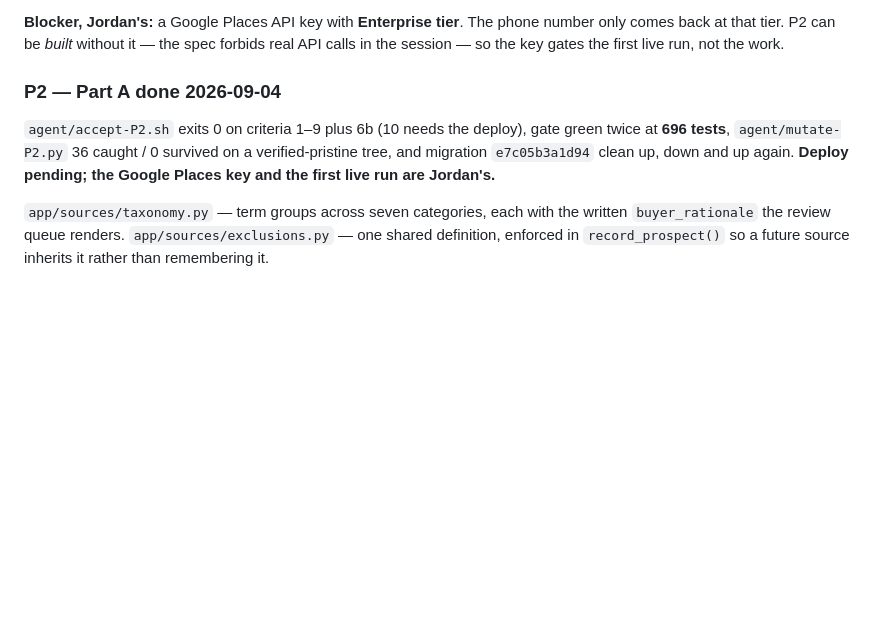
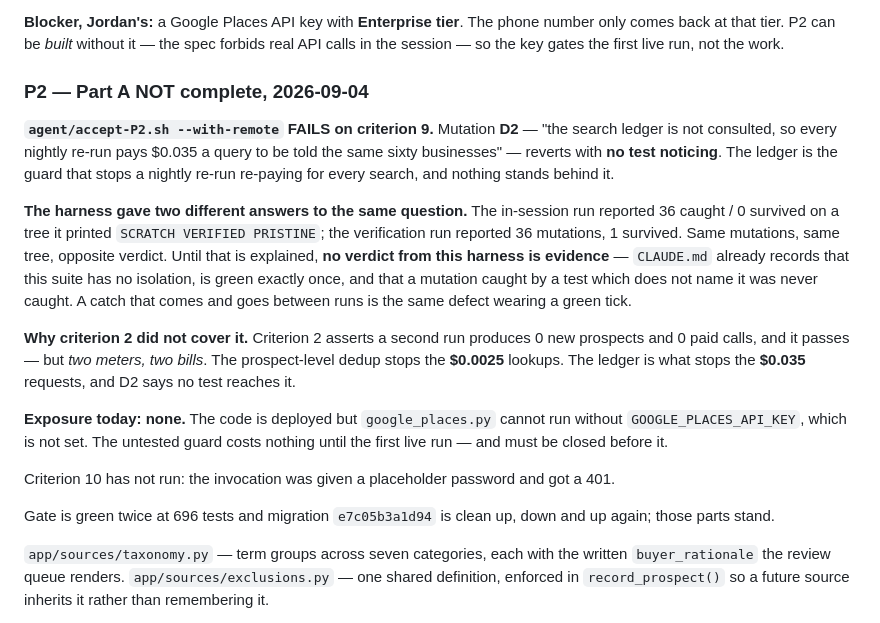
Before and after one commit to JXalent1/sms-marketing-platform, a Markdown page: modules.md, the part around one of its changes. Drawn GitHub-style; blank space fills up the shorter version.

```diff
--- a/modules.md
+++ b/modules.md
@@ -1026,12 +1028,34 @@ refuses cleanly rather than overspending.
 only comes back at that tier. P2 can be *built* without it — the spec forbids real API
 calls in the session — so the key gates the first live run, not the work.
 
-### P2 — Part A done 2026-09-04
+### P2 — Part A NOT complete, 2026-09-04
 
-`agent/accept-P2.sh` exits 0 on criteria 1–9 plus 6b (10 needs the deploy), gate green
-twice at **696 tests**, `agent/mutate-P2.py` 36 caught / 0 survived on a verified-pristine
-tree, and migration `e7c05b3a1d94` clean up, down and up again. **Deploy pending; the
-Google Places key and the first live run are Jordan's.**
+**`agent/accept-P2.sh --with-remote` FAILS on criterion 9.** Mutation **D2** — "the search
+ledger is not consulted, so every nightly re-run pays $0.035 a query to be told the same
+sixty businesses" — reverts with **no test noticing**. The ledger is the guard that stops a
+nightly re-run re-paying for every search, and nothing stands behind it.
+
+**The harness gave two different answers to the same question.** The in-session run reported
+36 caught / 0 survived on a tree it printed `SCRATCH VERIFIED PRISTINE`; the verification
+run reported 36 mutations, 1 survived. Same mutations, same tree, opposite verdict. Until
+that is explained, **no verdict from this harness is evidence** — `CLAUDE.md` already
+records that this suite has no isolation, is green exactly once, and that a mutation caught
+by a test which does not name it was never caught. A catch that comes and goes between runs
+is the same defect wearing a green tick.
+
+**Why criterion 2 did not cover it.** Criterion 2 asserts a second run produces 0 new
+prospects and 0 paid calls, and it passes — but *two meters, two bills*. The prospect-level
+dedup stops the **$0.0025** lookups. The ledger is what stops the **$0.035** requests, and
+D2 says no test reaches it.
+
+**Exposure today: none.** The code is deployed but `google_places.py` cannot run without
+`GOOGLE_PLACES_API_KEY`, which is not set. The untested guard costs nothing until the first
+live run — and must be closed before it.
+
+Criterion 10 has not run: the invocation was given a placeholder password and got a 401.
+
+Gate is green twice at 696 tests and migration `e7c05b3a1d94` is clean up, down and up
+again; those parts stand.
 
 `app/sources/taxonomy.py` — term groups across seven categories, each with the written
 `buyer_rationale` the review queue renders. `app/sources/exclusions.py` — one shared
```
Also changed, not shown: other parts of modules.md (+3 -1 lines), sessions/session-B1.md (added, +275 -0 lines).
